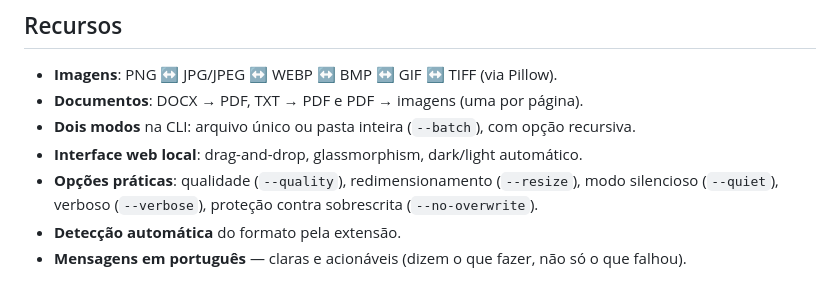
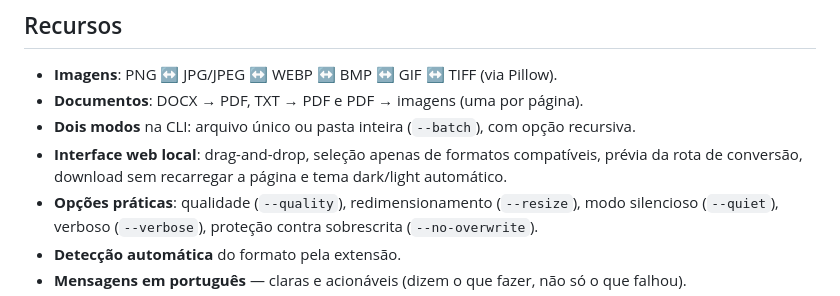
Before and after one commit to MatheusTDjamdjian/zip-conversion, a Markdown page: README.md, the part around the change. Drawn GitHub-style.

Commit message:
fix: Atualizando readme conforme projeto

```diff
--- a/README.md
+++ b/README.md
@@ -40,7 +40,7 @@ Ferramenta leve e portátil para conversão de arquivos — **imagens**, **docum
 - **Imagens**: PNG ↔ JPG/JPEG ↔ WEBP ↔ BMP ↔ GIF ↔ TIFF (via Pillow).
 - **Documentos**: DOCX → PDF, TXT → PDF e PDF → imagens (uma por página).
 - **Dois modos** na CLI: arquivo único ou pasta inteira (`--batch`), com opção recursiva.
-- **Interface web local**: drag-and-drop, glassmorphism, dark/light automático.
+- **Interface web local**: drag-and-drop, seleção apenas de formatos compatíveis, prévia da rota de conversão, download sem recarregar a página e tema dark/light automático.
 - **Opções práticas**: qualidade (`--quality`), redimensionamento (`--resize`), modo silencioso (`--quiet`), verboso (`--verbose`), proteção contra sobrescrita (`--no-overwrite`).
 - **Detecção automática** do formato pela extensão.
 - **Mensagens em português** — claras e acionáveis (dizem o que fazer, não só o que falhou).
```
